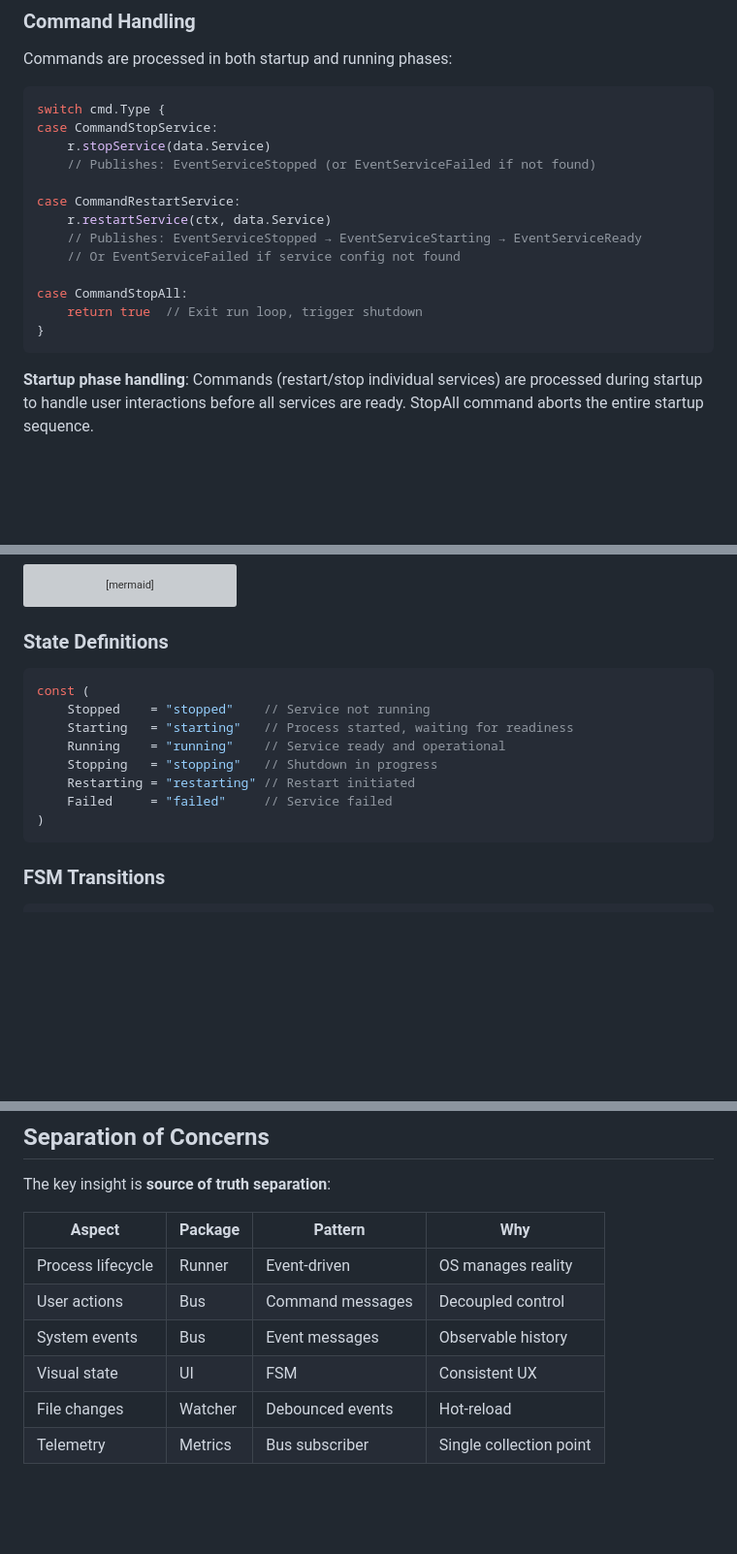
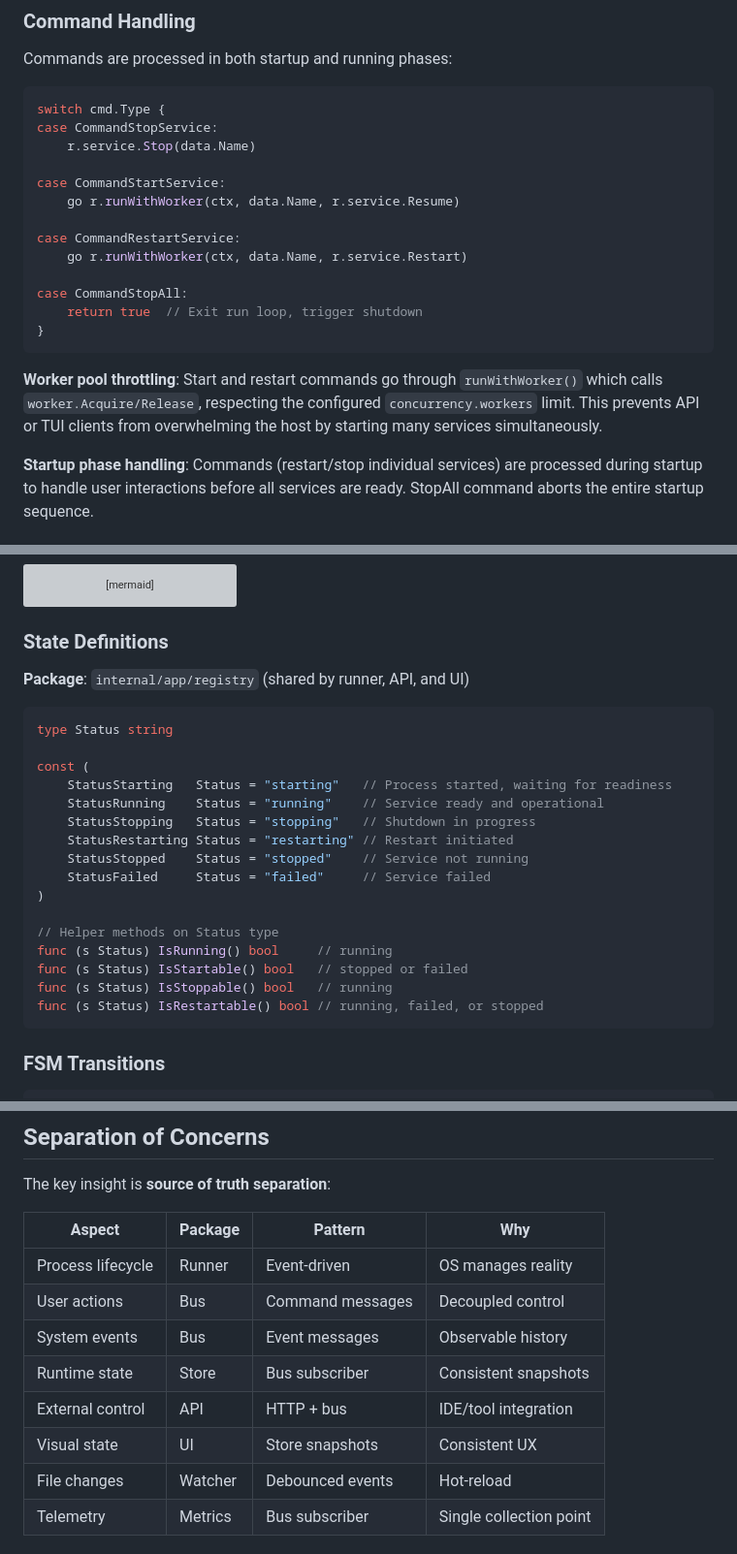
Before and after one commit to tab/fuku, a Markdown page: ARCHITECTURE.md, 3 parts joined by grey strips. Shown at 97% size. GitHub-like rendering; blank space fills up the shorter version; grey boxes are pictures that could not be loaded.

````diff
--- a/ARCHITECTURE.md
+++ b/ARCHITECTURE.md
@@ -439,18 +450,20 @@ Commands are processed in both startup and running phases:
 ```go
 switch cmd.Type {
 case CommandStopService:
-    r.stopService(data.Service)
-    // Publishes: EventServiceStopped (or EventServiceFailed if not found)
+    r.service.Stop(data.Name)
+
+case CommandStartService:
+    go r.runWithWorker(ctx, data.Name, r.service.Resume)
 
 case CommandRestartService:
-    r.restartService(ctx, data.Service)
-    // Publishes: EventServiceStopped → EventServiceStarting → EventServiceReady
-    // Or EventServiceFailed if service config not found
+    go r.runWithWorker(ctx, data.Name, r.service.Restart)
 
 case CommandStopAll:
     return true  // Exit run loop, trigger shutdown
 }
 ```
+
+**Worker pool throttling**: Start and restart commands go through `runWithWorker()` which calls `worker.Acquire/Release`, respecting the configured `concurrency.workers` limit. This prevents API or TUI clients from overwhelming the host by starting many services simultaneously.
 
 **Startup phase handling**: Commands (restart/stop individual services) are processed during startup to handle user interactions before all services are ready. StopAll command aborts the entire startup sequence.
 
@@ -493,15 +506,25 @@ stateDiagram-v2
 
 ### State Definitions
 
+**Package**: `internal/app/registry` (shared by runner, API, and UI)
+
 ```go
+type Status string
+
 const (
-    Stopped    = "stopped"    // Service not running
-    Starting   = "starting"   // Process started, waiting for readiness
-    Running    = "running"    // Service ready and operational
-    Stopping   = "stopping"   // Shutdown in progress
-    Restarting = "restarting" // Restart initiated
-    Failed     = "failed"     // Service failed
+    StatusStarting   Status = "starting"   // Process started, waiting for readiness
+    StatusRunning    Status = "running"    // Service ready and operational
+    StatusStopping   Status = "stopping"   // Shutdown in progress
+    StatusRestarting Status = "restarting" // Restart initiated
+    StatusStopped    Status = "stopped"    // Service not running
+    StatusFailed     Status = "failed"     // Service failed
 )
+
+// Helper methods on Status type
+func (s Status) IsRunning() bool     // running
+func (s Status) IsStartable() bool   // stopped or failed
+func (s Status) IsStoppable() bool   // running
+func (s Status) IsRestartable() bool // running, failed, or stopped
 ```
 
 ### FSM Transitions
@@ -699,7 +784,9 @@ The key insight is **source of truth separation**:
 | Process lifecycle | Runner   | Event-driven     | OS manages reality      |
 | User actions      | Bus      | Command messages | Decoupled control       |
 | System events     | Bus      | Event messages   | Observable history      |
-| Visual state      | UI       | FSM              | Consistent UX           |
+| Runtime state     | Store    | Bus subscriber   | Consistent snapshots    |
+| External control  | API      | HTTP + bus       | IDE/tool integration    |
+| Visual state      | UI       | Store snapshots  | Consistent UX           |
 | File changes      | Watcher  | Debounced events | Hot-reload              |
 | Telemetry         | Metrics  | Bus subscriber   | Single collection point |
 
````
Also changed, not shown: other parts of ARCHITECTURE.md (+74 -1 lines).
